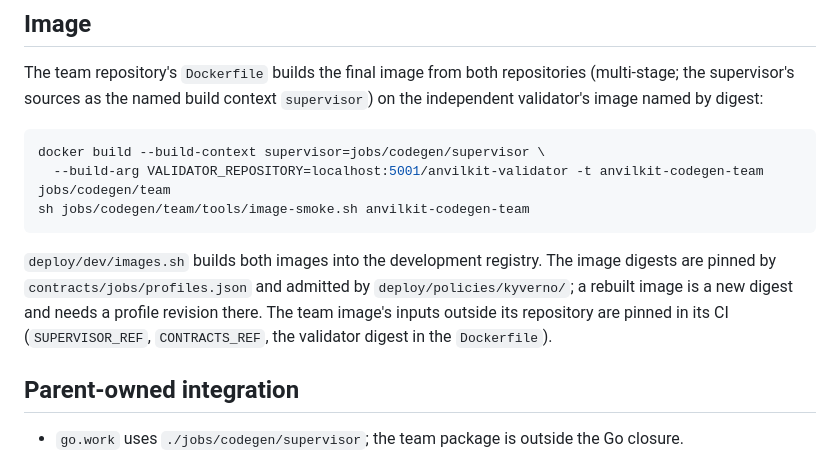
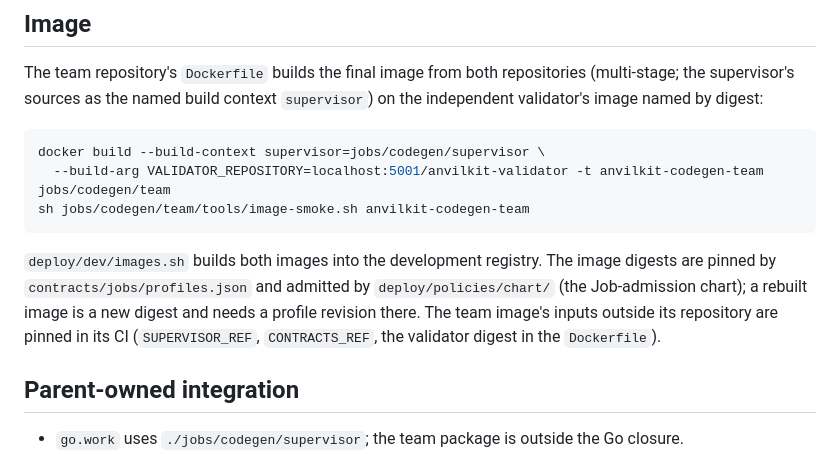
Before and after one commit to ancyloce/anvilkit-services, a Markdown page: jobs/codegen/README.md, the part around the change. Drawn GitHub-style.

Commit message:
📦 chore: update README.md and submodule references for codegen components
- Revised the README.md to correct the path for the Job-admission chart in the image build process.
- Updated submodule references for `jobs/codegen/supervisor` and `jobs/codegen/team` to their latest commits, ensuring alignment with recent changes in the project.

````diff
--- a/jobs/codegen/README.md
+++ b/jobs/codegen/README.md
@@ -21,7 +21,7 @@ docker build --build-context supervisor=jobs/codegen/supervisor \
 sh jobs/codegen/team/tools/image-smoke.sh anvilkit-codegen-team
 ```
 
-`deploy/dev/images.sh` builds both images into the development registry. The image digests are pinned by `contracts/jobs/profiles.json` and admitted by `deploy/policies/kyverno/`; a rebuilt image is a new digest and needs a profile revision there. The team image's inputs outside its repository are pinned in its CI (`SUPERVISOR_REF`, `CONTRACTS_REF`, the validator digest in the `Dockerfile`).
+`deploy/dev/images.sh` builds both images into the development registry. The image digests are pinned by `contracts/jobs/profiles.json` and admitted by `deploy/policies/chart/` (the Job-admission chart); a rebuilt image is a new digest and needs a profile revision there. The team image's inputs outside its repository are pinned in its CI (`SUPERVISOR_REF`, `CONTRACTS_REF`, the validator digest in the `Dockerfile`).
 
 ## Parent-owned integration
 
````
